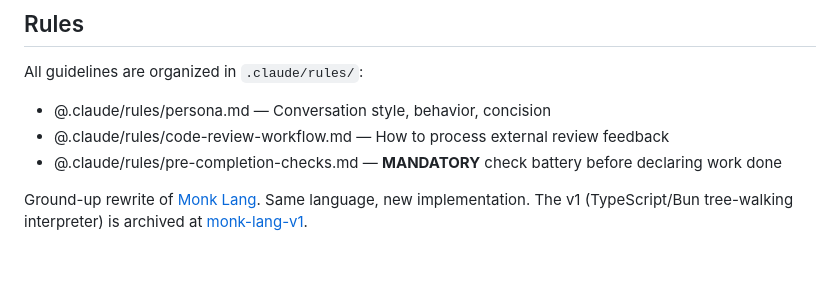
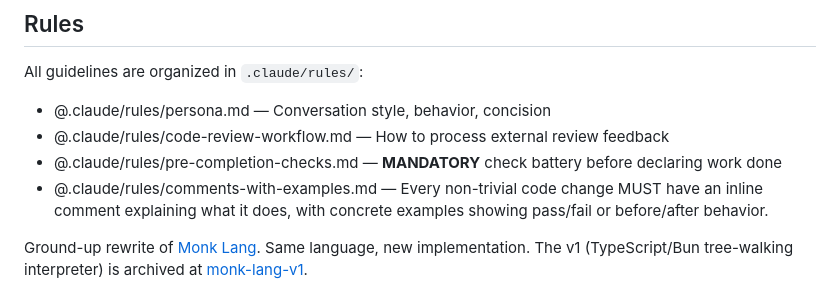
Before and after one commit to monkfromearth/monk-lang, a Markdown page: CLAUDE.md, the part around the change. Drawn GitHub-style; blank space fills up the shorter version.

Commit message:
chore: add comments-with-examples rule to CLAUDE.md
Every non-trivial code change must have an inline comment with concrete
pass/fail examples showing what it does.

```diff
--- a/CLAUDE.md
+++ b/CLAUDE.md
@@ -7,6 +7,7 @@ All guidelines are organized in `.claude/rules/`:
 - @.claude/rules/persona.md — Conversation style, behavior, concision
 - @.claude/rules/code-review-workflow.md — How to process external review feedback
 - @.claude/rules/pre-completion-checks.md — **MANDATORY** check battery before declaring work done
+- @.claude/rules/comments-with-examples.md — Every non-trivial code change MUST have an inline comment explaining what it does, with concrete examples showing pass/fail or before/after behavior.
 
 Ground-up rewrite of [Monk Lang](https://github.com/monkfromearth/monk-lang). Same language, new implementation.
 The v1 (TypeScript/Bun tree-walking interpreter) is archived at [monk-lang-v1](https://github.com/monkfromearth/monk-lang-v1).
```
Also changed, not shown: .claude/rules/comments-with-examples.md (added, +19 -0 lines).
